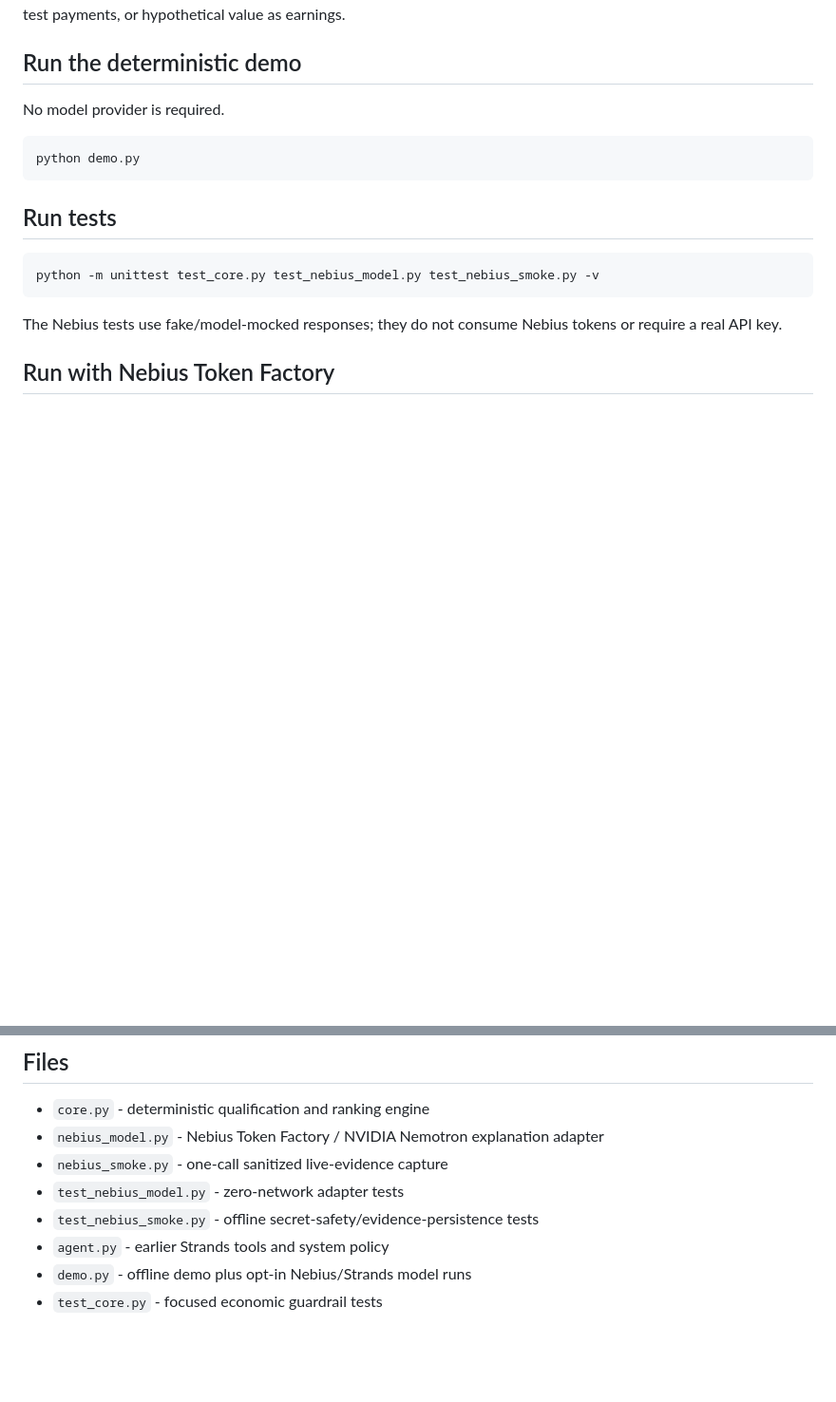
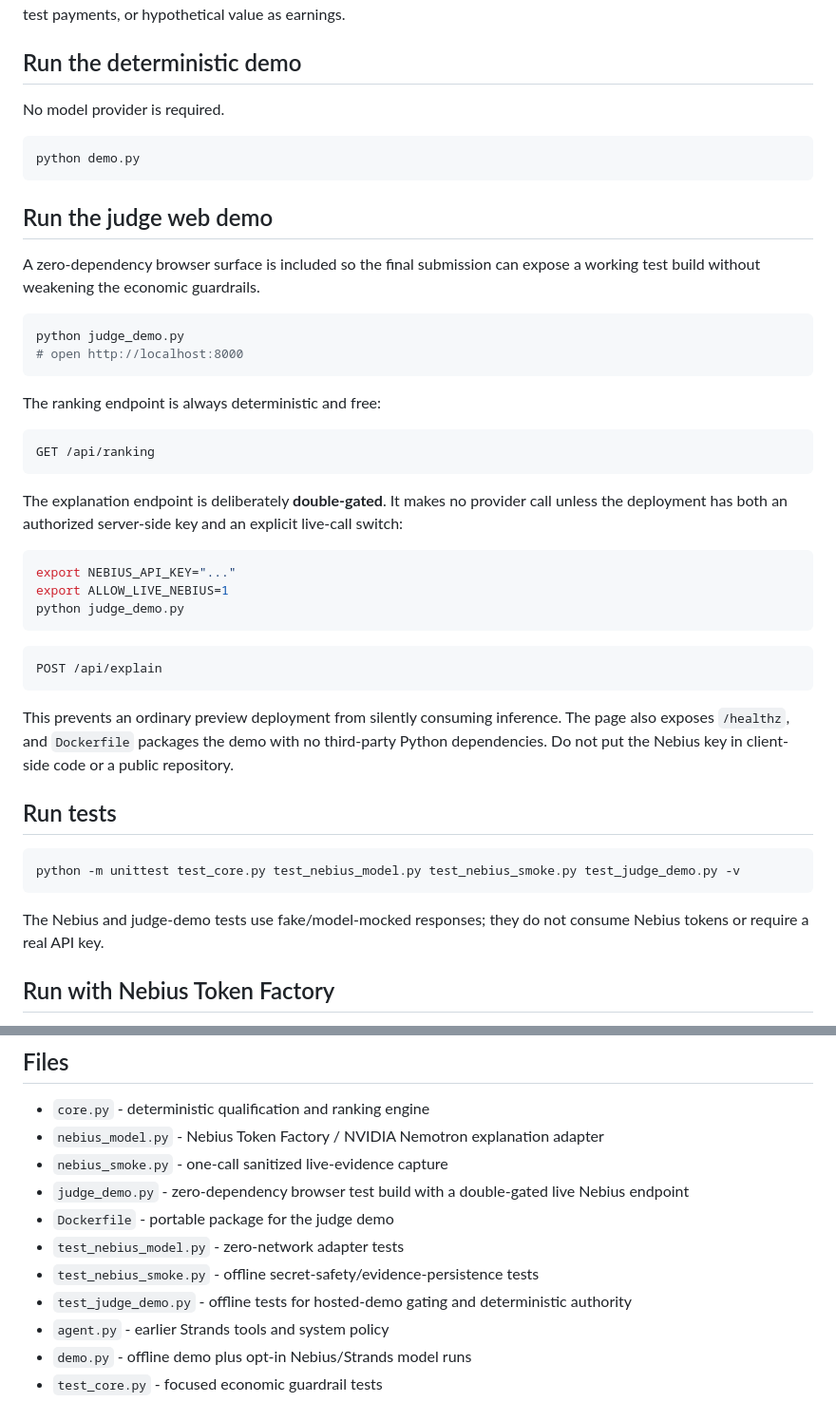
Before and after one commit to crisjonblvx/earn-before-spend-agent, a Markdown page: README.md, 2 parts joined by grey strips. Shown at 95% size. Rendered like a GitHub page; blank space fills up the shorter version.

Commit message:
docs: stage judge demo deployment path

````diff
--- a/README.md
+++ b/README.md
@@ -86,13 +86,42 @@ No model provider is required.
 python demo.py
 ```
 
+## Run the judge web demo
+
+A zero-dependency browser surface is included so the final submission can expose a working test build without weakening the economic guardrails.
+
+```bash
+python judge_demo.py
+# open http://localhost:8000
+```
+
+The ranking endpoint is always deterministic and free:
+
+```text
+GET /api/ranking
+```
+
+The explanation endpoint is deliberately **double-gated**. It makes no provider call unless the deployment has both an authorized server-side key and an explicit live-call switch:
+
+```bash
+export NEBIUS_API_KEY="..."
+export ALLOW_LIVE_NEBIUS=1
+python judge_demo.py
+```
+
+```text
+POST /api/explain
+```
+
+This prevents an ordinary preview deployment from silently consuming inference. The page also exposes `/healthz`, and `Dockerfile` packages the demo with no third-party Python dependencies. Do not put the Nebius key in client-side code or a public repository.
+
 ## Run tests
 
 ```bash
-python -m unittest test_core.py test_nebius_model.py test_nebius_smoke.py -v
+python -m unittest test_core.py test_nebius_model.py test_nebius_smoke.py test_judge_demo.py -v
 ```
 
-The Nebius tests use fake/model-mocked responses; they do not consume Nebius tokens or require a real API key.
+The Nebius and judge-demo tests use fake/model-mocked responses; they do not consume Nebius tokens or require a real API key.
 
 ## Run with Nebius Token Factory
 
@@ -130,8 +159,11 @@ The repository originally served as the standalone public implementation for AWS
 - `core.py` - deterministic qualification and ranking engine
 - `nebius_model.py` - Nebius Token Factory / NVIDIA Nemotron explanation adapter
 - `nebius_smoke.py` - one-call sanitized live-evidence capture
+- `judge_demo.py` - zero-dependency browser test build with a double-gated live Nebius endpoint
+- `Dockerfile` - portable package for the judge demo
 - `test_nebius_model.py` - zero-network adapter tests
 - `test_nebius_smoke.py` - offline secret-safety/evidence-persistence tests
+- `test_judge_demo.py` - offline tests for hosted-demo gating and deterministic authority
 - `agent.py` - earlier Strands tools and system policy
 - `demo.py` - offline demo plus opt-in Nebius/Strands model runs
 - `test_core.py` - focused economic guardrail tests
````
